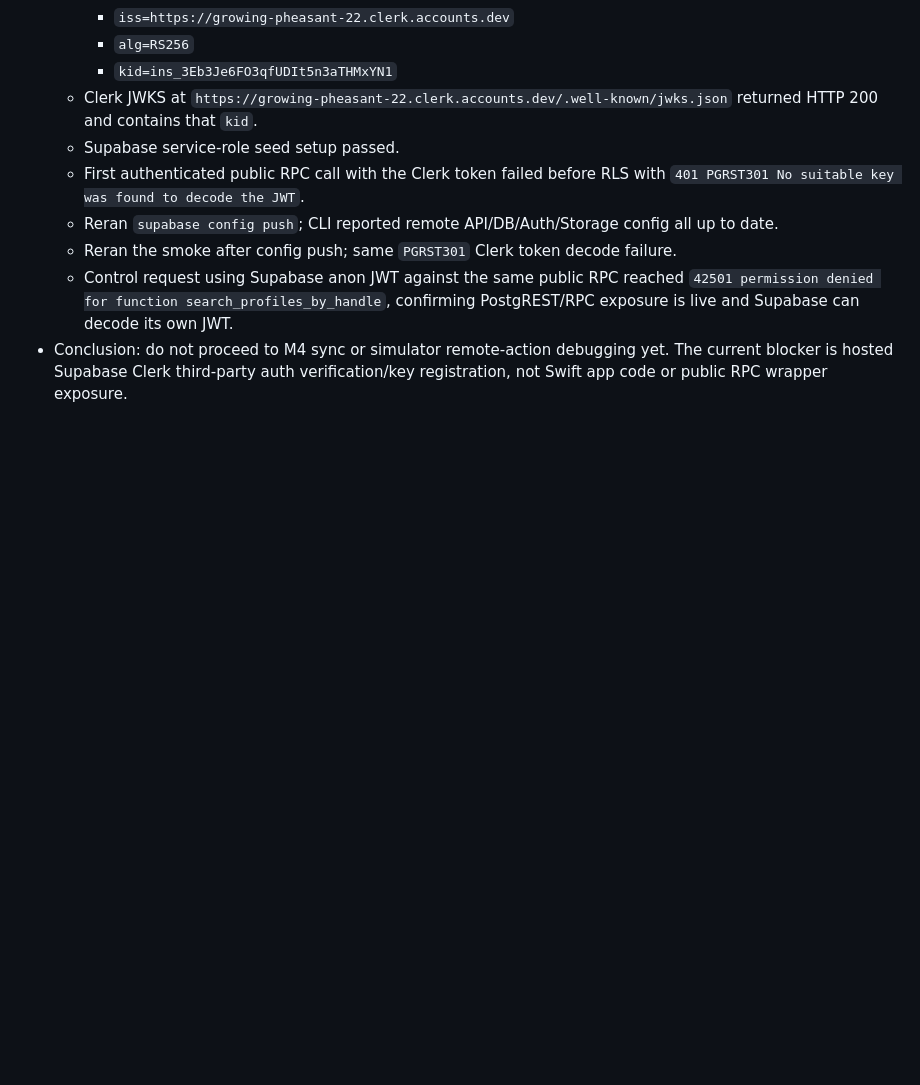
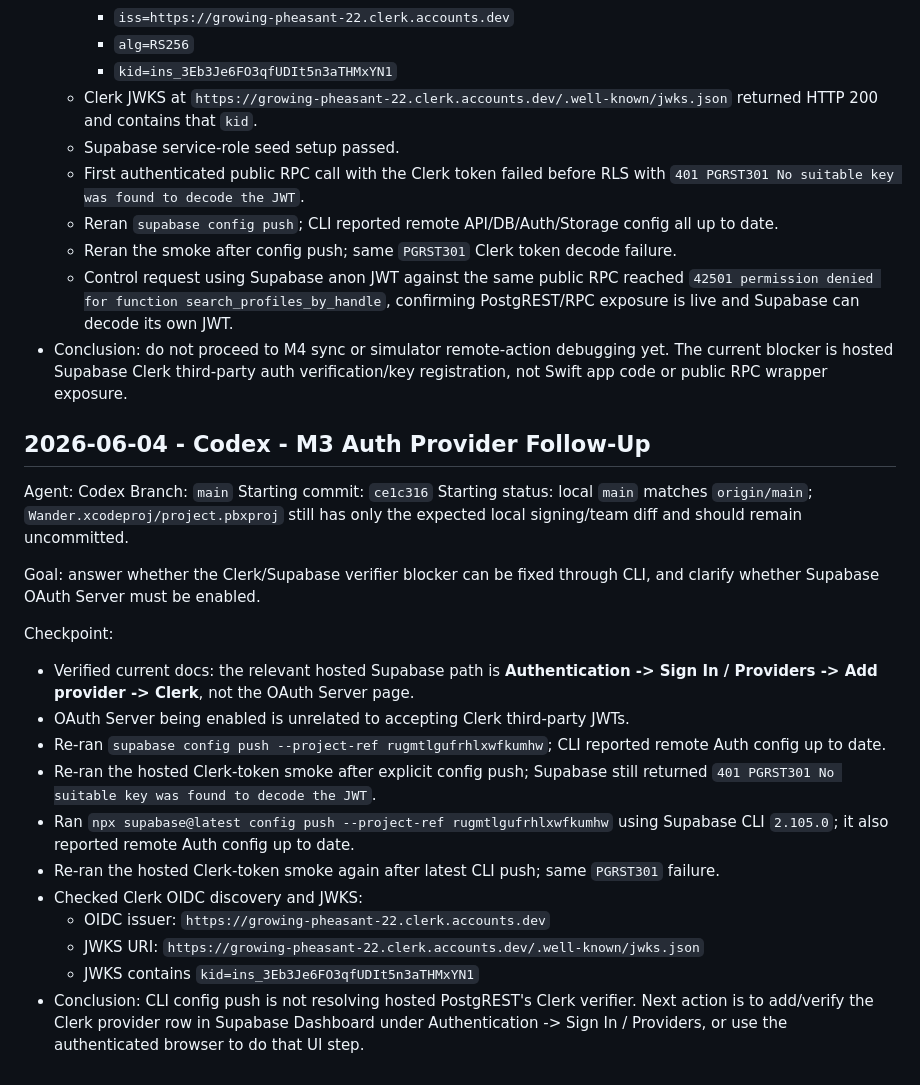
Before and after one commit to joelipshutz/wander-product-planning, a Markdown page: docs/agent-log.md, the part around the change. Drawn GitHub-style; blank space fills up the shorter version.

Commit message:
docs: log auth provider follow-up

```diff
--- a/docs/agent-log.md
+++ b/docs/agent-log.md
@@ -735,3 +735,26 @@ Checkpoint:
   - Reran the smoke after config push; same `PGRST301` Clerk token decode failure.
   - Control request using Supabase anon JWT against the same public RPC reached `42501 permission denied for function search_profiles_by_handle`, confirming PostgREST/RPC exposure is live and Supabase can decode its own JWT.
 - Conclusion: do not proceed to M4 sync or simulator remote-action debugging yet. The current blocker is hosted Supabase Clerk third-party auth verification/key registration, not Swift app code or public RPC wrapper exposure.
+
+## 2026-06-04 - Codex - M3 Auth Provider Follow-Up
+
+Agent: Codex
+Branch: `main`
+Starting commit: `ce1c316`
+Starting status: local `main` matches `origin/main`; `Wander.xcodeproj/project.pbxproj` still has only the expected local signing/team diff and should remain uncommitted.
+
+Goal: answer whether the Clerk/Supabase verifier blocker can be fixed through CLI, and clarify whether Supabase OAuth Server must be enabled.
+
+Checkpoint:
+
+- Verified current docs: the relevant hosted Supabase path is **Authentication -> Sign In / Providers -> Add provider -> Clerk**, not the OAuth Server page.
+- OAuth Server being enabled is unrelated to accepting Clerk third-party JWTs.
+- Re-ran `supabase config push --project-ref rugmtlgufrhlxwfkumhw`; CLI reported remote Auth config up to date.
+- Re-ran the hosted Clerk-token smoke after explicit config push; Supabase still returned `401 PGRST301 No suitable key was found to decode the JWT`.
+- Ran `npx supabase@latest config push --project-ref rugmtlgufrhlxwfkumhw` using Supabase CLI `2.105.0`; it also reported remote Auth config up to date.
+- Re-ran the hosted Clerk-token smoke again after latest CLI push; same `PGRST301` failure.
+- Checked Clerk OIDC discovery and JWKS:
+  - OIDC issuer: `https://growing-pheasant-22.clerk.accounts.dev`
+  - JWKS URI: `https://growing-pheasant-22.clerk.accounts.dev/.well-known/jwks.json`
+  - JWKS contains `kid=ins_3Eb3Je6FO3qfUDIt5n3aTHMxYN1`
+- Conclusion: CLI config push is not resolving hosted PostgREST's Clerk verifier. Next action is to add/verify the Clerk provider row in Supabase Dashboard under Authentication -> Sign In / Providers, or use the authenticated browser to do that UI step.
```
